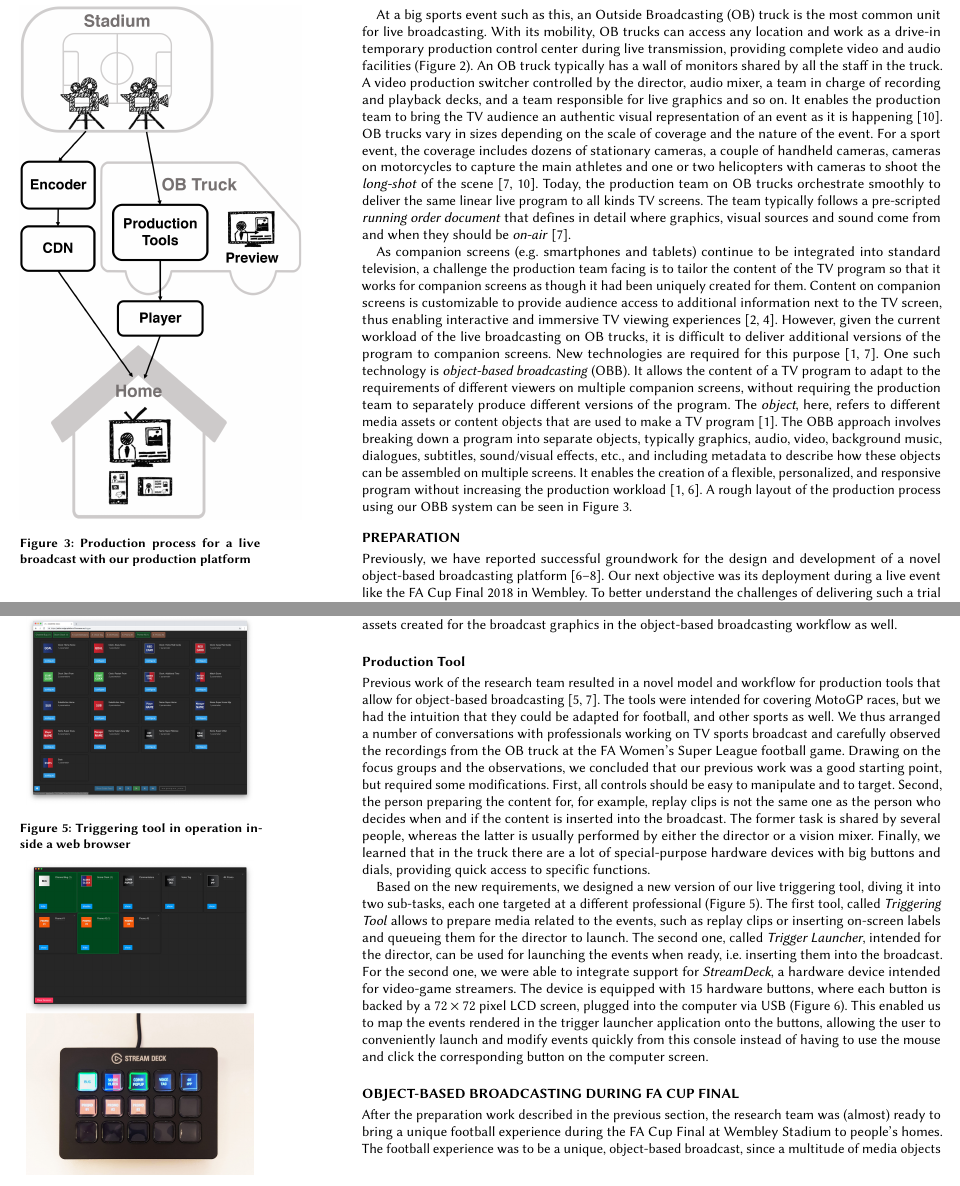
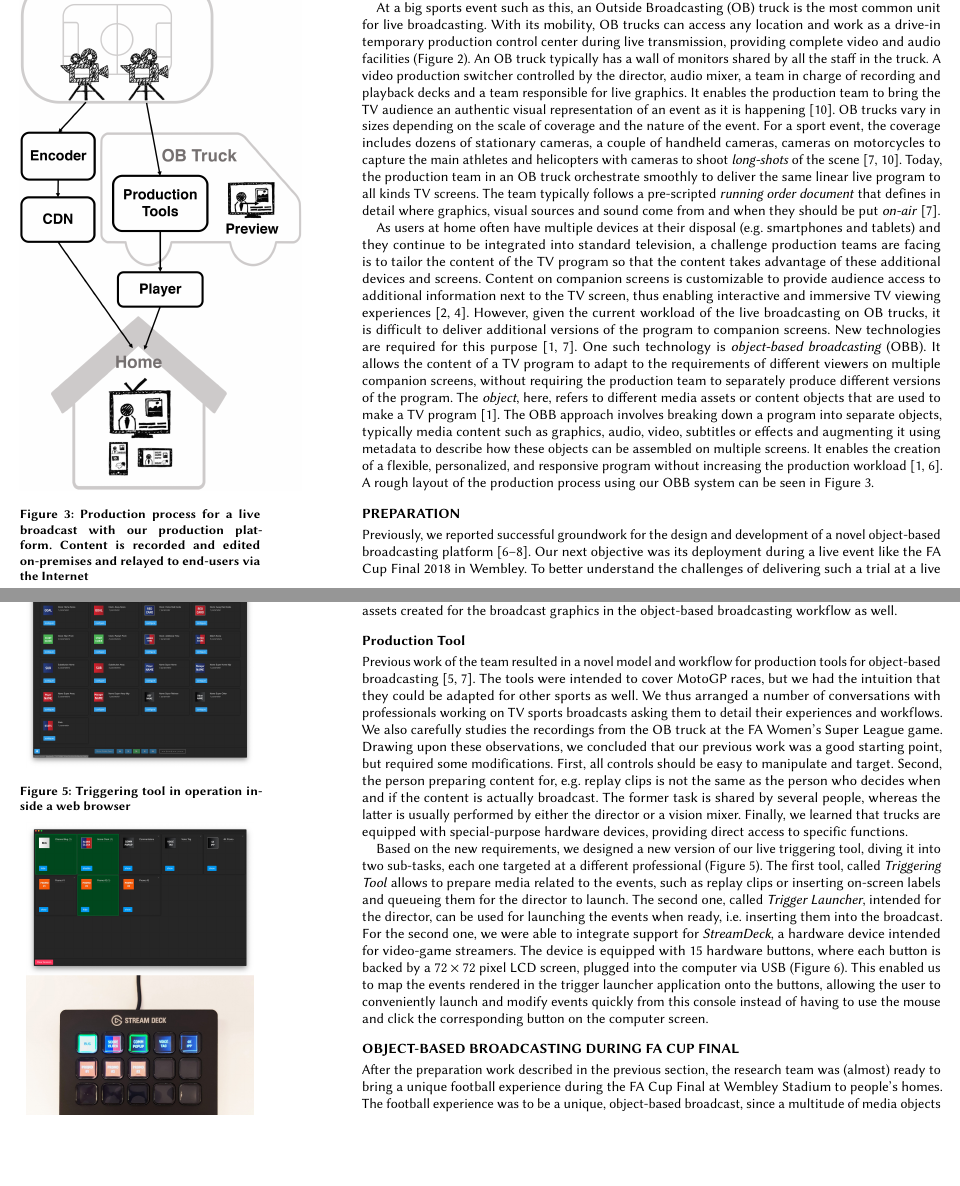
Before and after one commit to cwi-dis/CHI2019-Case-Study, a LaTeX paper (sample-sigchi-a.tex): two parts of pages 3 and 5 of 9 before the commit and two parts of pages 3 and 5 of 8 after it, joined at a grey line, cut so that both start at the same text, the shorter picture padded with empty space. Compiled offline with pdfLaTeX.

Commit message:
first version of camera-ready paper

```diff
--- a/sample-sigchi-a.tex
+++ b/sample-sigchi-a.tex
@@ -146,23 +130,24 @@ location and work as a drive-in temporary production control center during live
 transmission, providing complete video and audio facilities (Figure~\ref{fig:truck}).
 An OB truck typically has a wall of monitors shared by all the staff in the truck.
 A video production switcher controlled by the director, audio mixer, a team in
-charge of recording and playback decks, and a team responsible for live graphics
-and so on. It enables the production team to bring the TV audience an authentic
+charge of recording and playback decks and a team responsible for live graphics.
+It enables the production team to bring the TV audience an authentic
 visual representation of an event as it is happening~\cite{owens2015}.
 OB trucks vary in sizes depending on the scale of coverage and the nature of the
 event. For a sport event, the coverage includes dozens of stationary cameras, a
 couple of handheld cameras, cameras on motorcycles to capture the main athletes
-and one or two helicopters with cameras to shoot the \emph{long-shot} of the
-scene~\cite{owens2015, Li:2018_TVX}. Today, the production team on OB trucks
+and helicopters with cameras to shoot \emph{long-shots} of the
+scene~\cite{owens2015, Li:2018_TVX}. Today, the production team in an OB truck
 orchestrate smoothly to deliver the same linear live program to all kinds TV
 screens. The team typically follows a pre-scripted \emph{running order document} that
 defines in detail where graphics, visual sources and sound come from and when
-they should be \emph{on-air}~\cite{Li:2018_TVX}.
+they should be put \emph{on-air}~\cite{Li:2018_TVX}.
 
-As companion screens (e.g.\ smartphones and tablets) continue to be integrated
-into standard television, a challenge the production team facing is to tailor
-the content of the TV program so that it works for companion screens as though
-it had been uniquely created for them. Content on companion screens is
+As users at home often have multiple devices at their disposal (e.g.\ smartphones
+and tablets) and they continue to be integrated
+into standard television, a challenge production teams are facing is to tailor
+the content of the TV program so that the content takes advantage of these
+additional devices and screens. Content on companion screens is
 customizable to provide audience access to additional information next to the TV
 screen, thus enabling interactive and immersive TV viewing
 experiences~\cite{bentley2017, dowell2015}. However, given the current workload
@@ -175,8 +160,8 @@ without requiring the production team to separately produce different versions
 of the program. The \emph{object}, here, refers to different media assets or content
 objects that are used to make a TV program~\cite{armstrong2014}. The OBB approach
 involves breaking down a program into separate objects, typically
-graphics, audio, video, background music, dialogues, subtitles, sound/visual
-effects, etc., and including metadata to describe how these objects can be
+media content such as graphics, audio, video, subtitles or effects and augmenting
+it using metadata to describe how these objects can be
 assembled on multiple screens. It enables the creation of a flexible, personalized,
 and responsive program without increasing the production
 workload~\cite{kegel2017, armstrong2014}. A rough layout of the production process
@@ -185,14 +170,15 @@ using our OBB system can be seen in Figure~\ref{fig:process}.
 \begin{marginfigure}
     % \vspace{1pt}
     \includegraphics[width=7cm]{Figures/process.png}
-    \caption{Production process for a live broadcast with our production platform}
+    \caption{Production process for a live broadcast with our production platform. Content is recorded and edited on-premises and relayed to end-users via the Internet}
     \label{fig:process}
 \end{marginfigure}
 
-
-
 \section{Preparation}
-Previously, we have reported successful groundwork for the design and development
+Previously, we reported successful groundwork for the design and development
 of a novel object-based broadcasting platform~\cite{kegel2017, Li:2018_CHI, Li:2018_TVX}.
 Our next objective was its deployment during a live event like the FA Cup Final
 2018 in Wembley. To better understand the challenges of delivering such a trial at
+a live football match broadcast, the authors negotiated (via BT Sport) to be allowed
+to observe the current workflow in an OB truck during a live event. In
+particular, the following events were observed:
@@ -269,21 +252,22 @@ workflow as well.
 
 \subsection{Production Tool}
 
-Previous work of the research team resulted in a novel model and workflow for
-production tools that allow for object-based broadcasting~\cite{Li:2018_TVX,jansen2018}.
-The tools were intended for covering MotoGP races, but we had the intuition that
-they could be adapted for football, and other sports as well. We thus arranged a number
-of conversations with professionals working on TV sports broadcast and carefully
-observed the recordings from the OB truck at the FA Women's Super League football
-game. Drawing on the focus groups and the observations, we concluded that our previous
+Previous work of the team resulted in a novel model and workflow for
+production tools for object-based broadcasting~\cite{Li:2018_TVX,jansen2018}.
+The tools were intended to cover MotoGP races, but we had the intuition that
+they could be adapted for other sports as well. We thus arranged a number
+of conversations with professionals working on TV sports broadcasts asking them to
+detail their experiences and workflows. We also carefully
+studies the recordings from the OB truck at the FA Women's Super League
+game. Drawing upon these observations, we concluded that our previous
 work was a good starting point, but required some modifications. First, all
-controls should be easy to manipulate and to target. Second, the person
-preparing the content for, for example, replay clips is not the same one as the
-person who decides when and if the content is inserted into the broadcast. The
+controls should be easy to manipulate and target. Second, the person
+preparing content for, e.g.\ replay clips is not the same as the
+person who decides when and if the content is actually broadcast. The
 former task is shared by several people, whereas the latter is usually performed
-by either the director or a vision mixer. Finally, we learned that in the truck
-there are a lot of special-purpose hardware devices with big buttons and dials,
-providing quick access to specific functions.
+by either the director or a vision mixer. Finally, we learned that trucks
+are equipped with special-purpose hardware devices, providing direct access to
+specific functions.
 
 \begin{marginfigure}
     \vspace{-6.5cm}
```
Also changed, not shown: sample-sigchi-a.pdf, sample-sigchi-a.tex (102 more changed lines).
